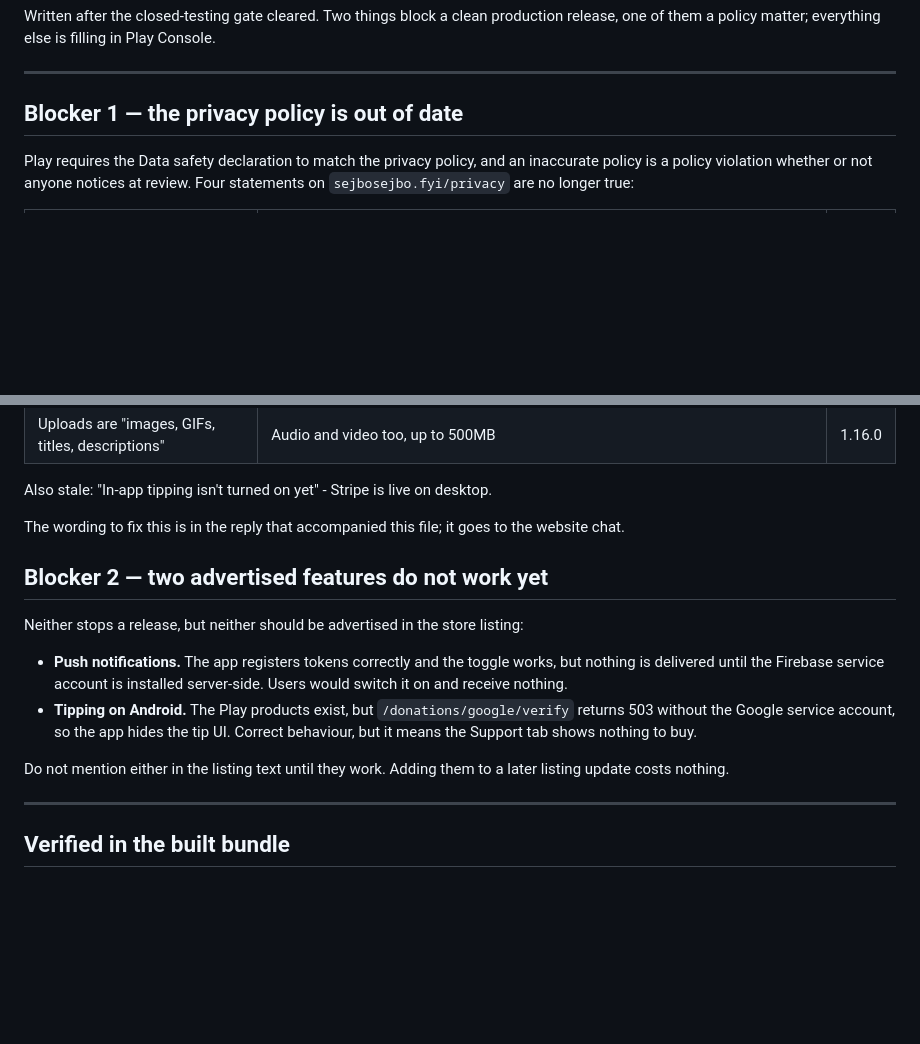
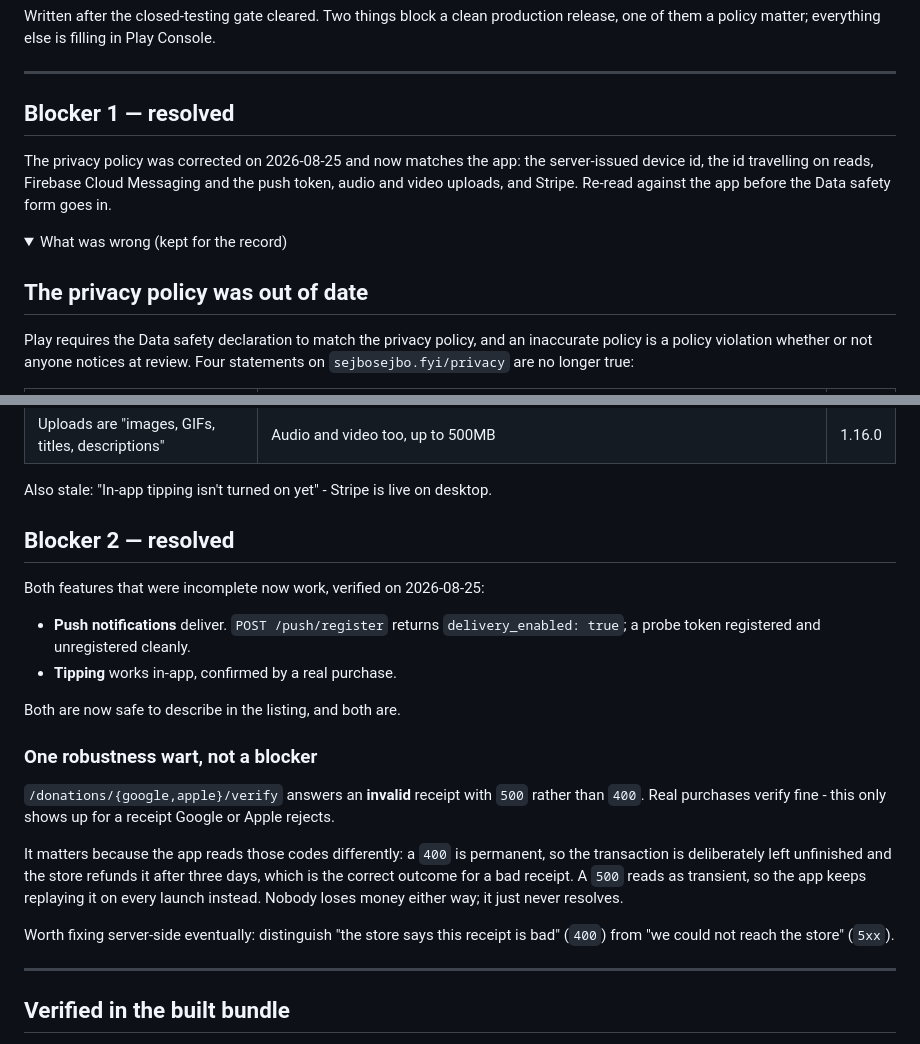
Before and after one commit to thekingziga/Sej-bo-Sej-bo-apps, a Markdown page: docs/PRODUCTION_RELEASE.md, 2 parts joined by grey strips. GitHub-like rendering; folded sections open; blank space fills up the shorter version.

```diff
--- a/docs/PRODUCTION_RELEASE.md
+++ b/docs/PRODUCTION_RELEASE.md
@@ -6,7 +6,17 @@ Play Console.
 
 ---
 
-## Blocker 1 — the privacy policy is out of date
+## Blocker 1 — resolved
+
+The privacy policy was corrected on 2026-08-25 and now matches the app: the
+server-issued device id, the id travelling on reads, Firebase Cloud Messaging
+and the push token, audio and video uploads, and Stripe. Re-read against the
+app before the Data safety form goes in.
+
+<details>
+<summary>What was wrong (kept for the record)</summary>
+
+## The privacy policy was out of date
 
 Play requires the Data safety declaration to match the privacy policy, and an
 inaccurate policy is a policy violation whether or not anyone notices at
@@ -21,22 +31,32 @@ review. Four statements on `sejbosejbo.fyi/privacy` are no longer true:
 
 Also stale: "In-app tipping isn't turned on yet" - Stripe is live on desktop.
 
-The wording to fix this is in the reply that accompanied this file; it goes to
-the website chat.
+</details>
 
-## Blocker 2 — two advertised features do not work yet
+## Blocker 2 — resolved
 
-Neither stops a release, but neither should be advertised in the store listing:
+Both features that were incomplete now work, verified on 2026-08-25:
 
-- **Push notifications.** The app registers tokens correctly and the toggle
-  works, but nothing is delivered until the Firebase service account is
-  installed server-side. Users would switch it on and receive nothing.
-- **Tipping on Android.** The Play products exist, but `/donations/google/verify`
-  returns 503 without the Google service account, so the app hides the tip UI.
-  Correct behaviour, but it means the Support tab shows nothing to buy.
+- **Push notifications** deliver. `POST /push/register` returns
+  `delivery_enabled: true`; a probe token registered and unregistered cleanly.
+- **Tipping** works in-app, confirmed by a real purchase.
 
-Do not mention either in the listing text until they work. Adding them to a
-later listing update costs nothing.
+Both are now safe to describe in the listing, and both are.
+
+### One robustness wart, not a blocker
+
+`/donations/{google,apple}/verify` answers an **invalid** receipt with `500`
+rather than `400`. Real purchases verify fine - this only shows up for a
+receipt Google or Apple rejects.
+
+It matters because the app reads those codes differently: a `400` is permanent,
+so the transaction is deliberately left unfinished and the store refunds it
+after three days, which is the correct outcome for a bad receipt. A `500` reads
+as transient, so the app keeps replaying it on every launch instead. Nobody
+loses money either way; it just never resolves.
+
+Worth fixing server-side eventually: distinguish "the store says this receipt
+is bad" (`400`) from "we could not reach the store" (`5xx`).
 
 ---
 
```
Also changed, not shown: docs/STORE_LISTING.md (+33 -20 lines).
